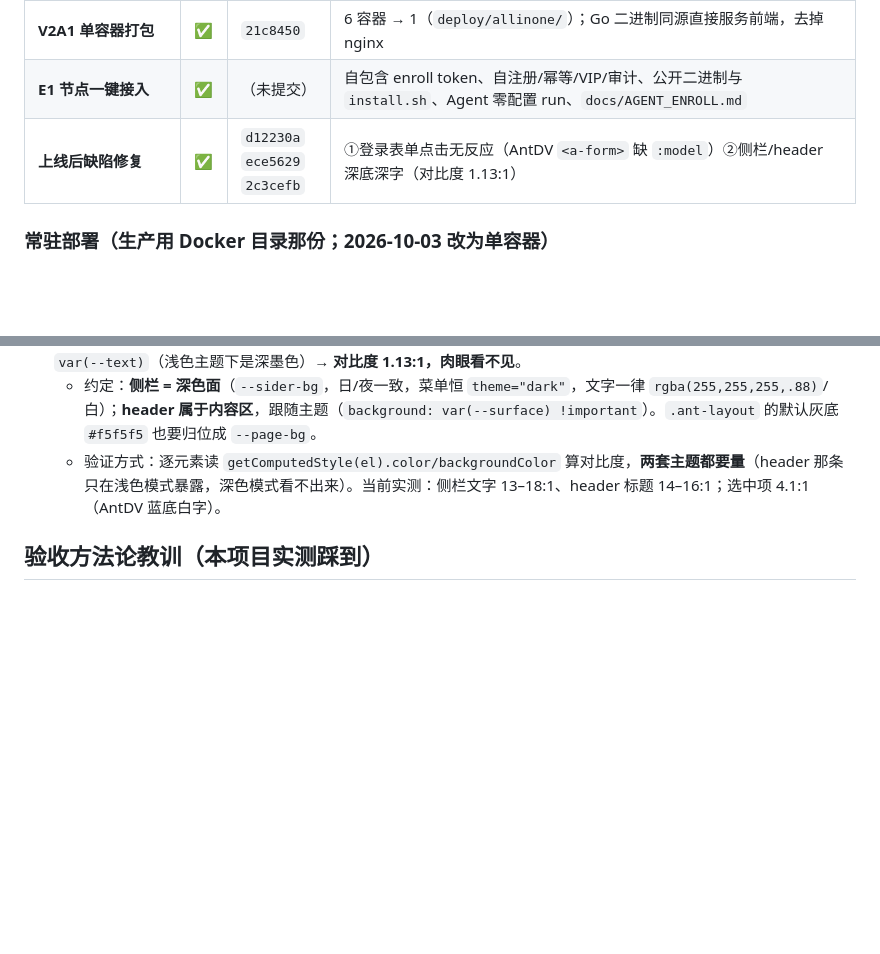
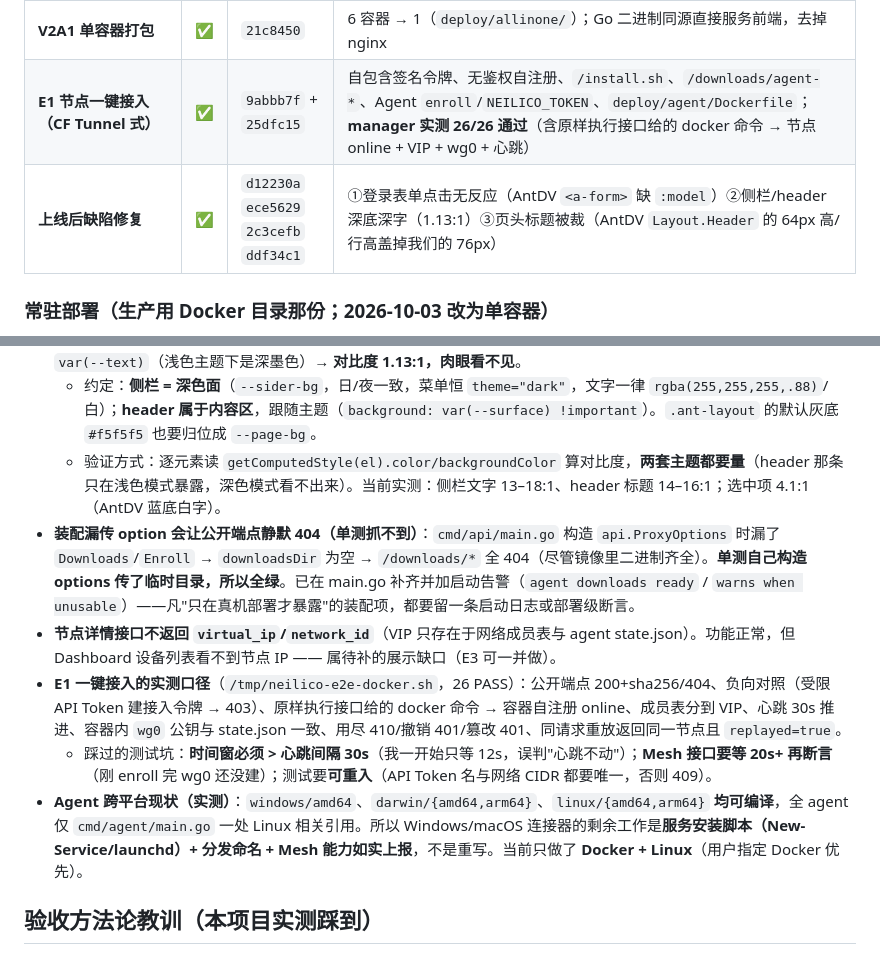
Before and after one commit to aceneil/neilico, a Markdown page: NOTES.md, 2 parts joined by grey strips. Rendered like a GitHub page; blank space fills up the shorter version.

Commit message:
docs(notes): record E1 onboarding, its live E2E evidence (26/26), and the wiring/verification pitfalls

```diff
--- a/NOTES.md
+++ b/NOTES.md
@@ -46,8 +46,8 @@ NEILICO（Unified Mesh & Proxy Platform）：统一「内网穿透 + Mesh 组网
 | **V1-R4 API Token/Scope/限流** | ✅ | （未提交） | migration `000008`、API Token 哈希/轮换/撤销、角色→scope 兼容表、`RequireScope`、按 Token/user 令牌桶、CLI token 命令、Dashboard 真实 Token 页面 |
 | **改名 UMPP→NEILICO** | ✅ | `1e42e4f` | Go 模块、容器名、compose 项目名、`UMPP_→NEILICO_` 环境变量前缀、文档全量改名 |
 | **V2A1 单容器打包** | ✅ | `21c8450` | 6 容器 → 1（`deploy/allinone/`）；Go 二进制同源直接服务前端，去掉 nginx |
-| **E1 节点一键接入** | ✅ | （未提交） | 自包含 enroll token、自注册/幂等/VIP/审计、公开二进制与 `install.sh`、Agent 零配置 run、`docs/AGENT_ENROLL.md` |
-| **上线后缺陷修复** | ✅ | `d12230a` `ece5629` `2c3cefb` | ①登录表单点击无反应（AntDV `<a-form>` 缺 `:model`）②侧栏/header 深底深字（对比度 1.13:1） |
+| **E1 节点一键接入（CF Tunnel 式）** | ✅ | `9abbb7f` + `25dfc15` | 自包含签名令牌、无鉴权自注册、`/install.sh`、`/downloads/agent-*`、Agent `enroll`/`NEILICO_TOKEN`、`deploy/agent/Dockerfile`；**manager 实测 26/26 通过**（含原样执行接口给的 docker 命令 → 节点 online + VIP + wg0 + 心跳） |
+| **上线后缺陷修复** | ✅ | `d12230a` `ece5629` `2c3cefb` `ddf34c1` | ①登录表单点击无反应（AntDV `<a-form>` 缺 `:model`）②侧栏/header 深底深字（1.13:1）③页头标题被裁（AntDV `Layout.Header` 的 64px 高/行高盖掉我们的 76px） |
 
 ### 常驻部署（生产用 Docker 目录那份；2026-10-03 改为**单容器**）
 > **仓库内 `deploy/docker-compose/`（6 容器：postgres/redis/nats/control-api/dashboard/relay）仅供历史上的测试栈**（项目名 `neilico-m5`、命名卷、固定端口），**不是现行形态**。
@@ -147,6 +147,11 @@ cd deploy/helm && bash neilico/ci/verify.sh
 - **AntDV 的 `Layout.Sider` / `Layout.Header` 默认背景是硬编码深色 `#001529`，必须显式覆盖且要 `!important`**（AntDV 的运行时注入样式排在 main.css 之后，同权重时它赢）。我们踩的坑：侧栏和 header 都露着深色底，而文字用 `var(--text)`（浅色主题下是深墨色）→ **对比度 1.13:1，肉眼看不见**。
   - 约定：**侧栏 = 深色面**（`--sider-bg`，日/夜一致，菜单恒 `theme="dark"`，文字一律 `rgba(255,255,255,.88)`/白）；**header 属于内容区**，跟随主题（`background: var(--surface) !important`）。`.ant-layout` 的默认灰底 `#f5f5f5` 也要归位成 `--page-bg`。
   - 验证方式：逐元素读 `getComputedStyle(el).color/backgroundColor` 算对比度，**两套主题都要量**（header 那条只在浅色模式暴露，深色模式看不出来）。当前实测：侧栏文字 13–18:1、header 标题 14–16:1；选中项 4.1:1（AntDV 蓝底白字）。
+- **装配漏传 option 会让公开端点静默 404（单测抓不到）**：`cmd/api/main.go` 构造 `api.ProxyOptions` 时漏了 `Downloads`/`Enroll` → `downloadsDir` 为空 → `/downloads/*` 全 404（尽管镜像里二进制齐全）。**单测自己构造 options 传了临时目录，所以全绿**。已在 main.go 补齐并加启动告警（`agent downloads ready` / `warns when unusable`）——凡"只在真机部署才暴露"的装配项，都要留一条启动日志或部署级断言。
+- **节点详情接口不返回 `virtual_ip`/`network_id`**（VIP 只存在于网络成员表与 agent state.json）。功能正常，但 Dashboard 设备列表看不到节点 IP —— 属待补的展示缺口（E3 可一并做）。
+- **E1 一键接入的实测口径**（`/tmp/neilico-e2e-docker.sh`，26 PASS）：公开端点 200+sha256/404、负向对照（受限 API Token 建接入令牌 → 403）、原样执行接口给的 docker 命令 → 容器自注册 online、成员表分到 VIP、心跳 30s 推进、容器内 `wg0` 公钥与 state.json 一致、用尽 410/撤销 401/篡改 401、同请求重放返回同一节点且 `replayed=true`。
+  - 踩过的测试坑：**时间窗必须 > 心跳间隔 30s**（我一开始只等 12s，误判"心跳不动"）；**Mesh 接口要等 20s+ 再断言**（刚 enroll 完 wg0 还没建）；测试要**可重入**（API Token 名与网络 CIDR 都要唯一，否则 409）。
+- **Agent 跨平台现状（实测）**：`windows/amd64`、`darwin/{amd64,arm64}`、`linux/{amd64,arm64}` **均可编译**，全 agent 仅 `cmd/agent/main.go` 一处 Linux 相关引用。所以 Windows/macOS 连接器的剩余工作是**服务安装脚本（New-Service/launchd）+ 分发命名 + Mesh 能力如实上报**，不是重写。当前只做了 **Docker + Linux**（用户指定 Docker 优先）。
 
 ## 验收方法论教训（本项目实测踩到）
 
```
